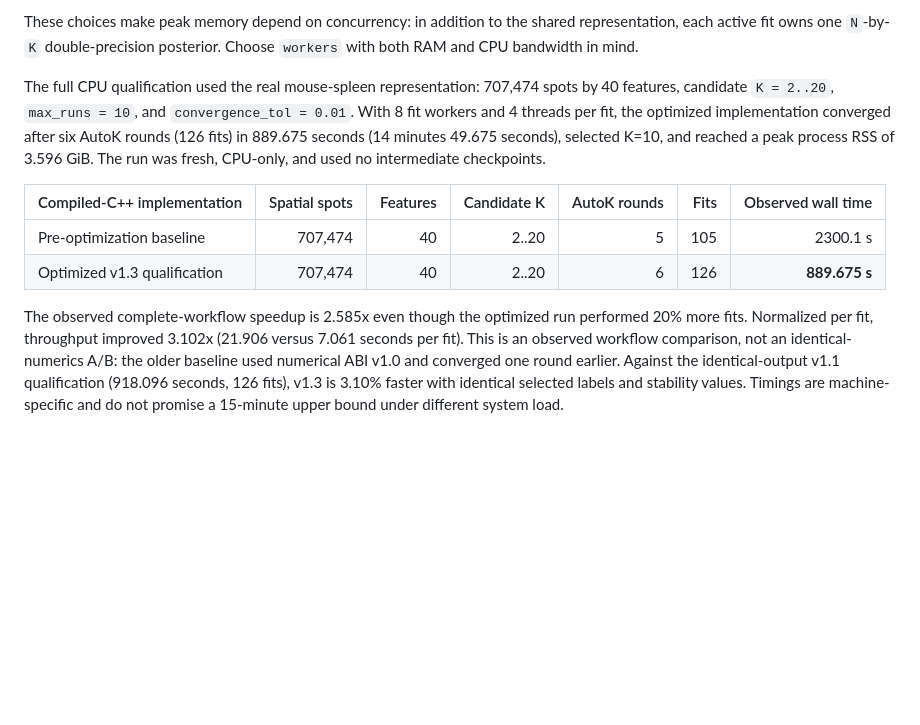
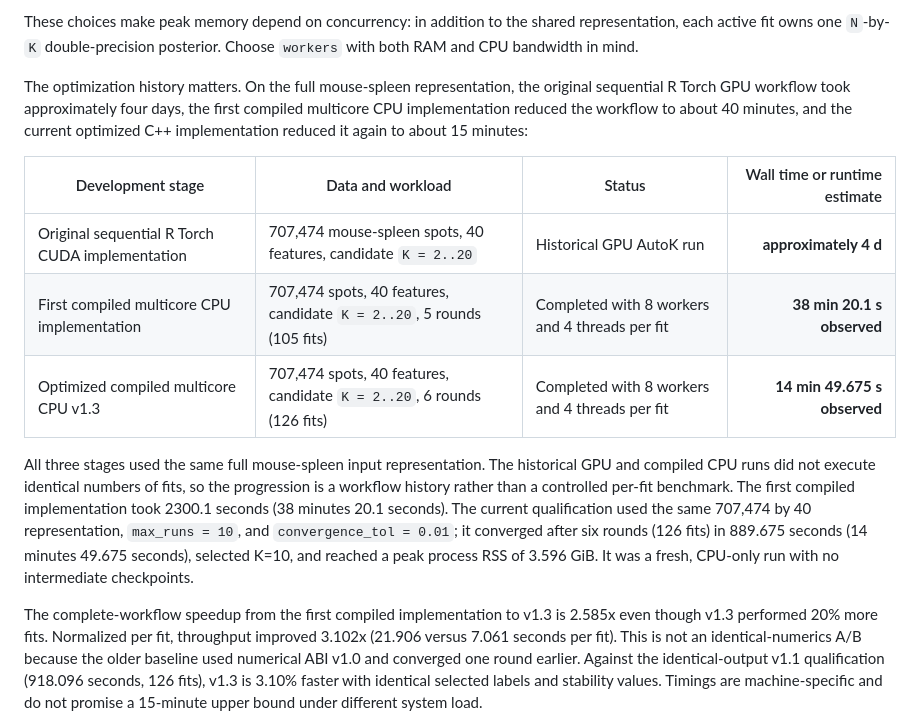
Before and after one commit to cperalta-viteri/CellCharterR, a Markdown page: README.md, the part around the change. Rendered like a GitHub page; blank space fills up the shorter version.

Commit message:
Corrected README

```diff
--- a/README.md
+++ b/README.md
@@ -235,23 +235,32 @@ These choices make peak memory depend on concurrency: in addition to the
 shared representation, each active fit owns one `N`-by-`K` double-precision
 posterior. Choose `workers` with both RAM and CPU bandwidth in mind.
 
-The full CPU qualification used the real mouse-spleen representation: 707,474
-spots by 40 features, candidate `K = 2..20`, `max_runs = 10`, and
-`convergence_tol = 0.01`. With 8 fit workers and 4 threads per fit, the
-optimized implementation converged after six AutoK rounds (126 fits) in
-889.675 seconds (14 minutes 49.675 seconds), selected K=10, and reached a peak
-process RSS of 3.596 GiB. The run was fresh, CPU-only, and used no intermediate
-checkpoints.
+The optimization history matters. On the full mouse-spleen representation, the
+original sequential R Torch GPU workflow took approximately four days, the
+first compiled multicore CPU implementation reduced the workflow to about 40
+minutes, and the current optimized C++ implementation reduced it again to about
+15 minutes:
 
-| Compiled-C++ implementation | Spatial spots | Features | Candidate K | AutoK rounds | Fits | Observed wall time |
-|---|---:|---:|---:|---:|---:|---:|
-| Pre-optimization baseline | 707,474 | 40 | 2..20 | 5 | 105 | 2300.1 s |
-| Optimized v1.3 qualification | 707,474 | 40 | 2..20 | 6 | 126 | **889.675 s** |
+| Development stage | Data and workload | Status | Wall time or runtime estimate |
+|---|---|---|---:|
+| Original sequential R Torch CUDA implementation | 707,474 mouse-spleen spots, 40 features, candidate `K = 2..20` | Historical GPU AutoK run | **approximately 4 d** |
+| First compiled multicore CPU implementation | 707,474 spots, 40 features, candidate `K = 2..20`, 5 rounds (105 fits) | Completed with 8 workers and 4 threads per fit | **38 min 20.1 s observed** |
+| Optimized compiled multicore CPU v1.3 | 707,474 spots, 40 features, candidate `K = 2..20`, 6 rounds (126 fits) | Completed with 8 workers and 4 threads per fit | **14 min 49.675 s observed** |
 
-The observed complete-workflow speedup is 2.585x even though the optimized run
-performed 20% more fits. Normalized per fit, throughput improved 3.102x
-(21.906 versus 7.061 seconds per fit). This is an observed workflow comparison,
-not an identical-numerics A/B: the older baseline used numerical ABI v1.0 and
+All three stages used the same full mouse-spleen input representation. The
+historical GPU and compiled CPU runs did not execute identical numbers of fits,
+so the progression is a workflow history rather than a controlled per-fit
+benchmark. The first compiled implementation took 2300.1 seconds (38 minutes
+20.1 seconds). The current qualification used the same 707,474 by 40
+representation, `max_runs = 10`, and `convergence_tol = 0.01`; it converged
+after six rounds (126 fits) in 889.675 seconds (14 minutes 49.675 seconds),
+selected K=10, and reached a peak process RSS of 3.596 GiB. It was a fresh,
+CPU-only run with no intermediate checkpoints.
+
+The complete-workflow speedup from the first compiled implementation to v1.3
+is 2.585x even though v1.3 performed 20% more fits. Normalized per fit,
+throughput improved 3.102x (21.906 versus 7.061 seconds per fit). This is not an
+identical-numerics A/B because the older baseline used numerical ABI v1.0 and
 converged one round earlier. Against the identical-output v1.1 qualification
 (918.096 seconds, 126 fits), v1.3 is 3.10% faster with identical selected labels
 and stability values. Timings are machine-specific and do not promise a
```
